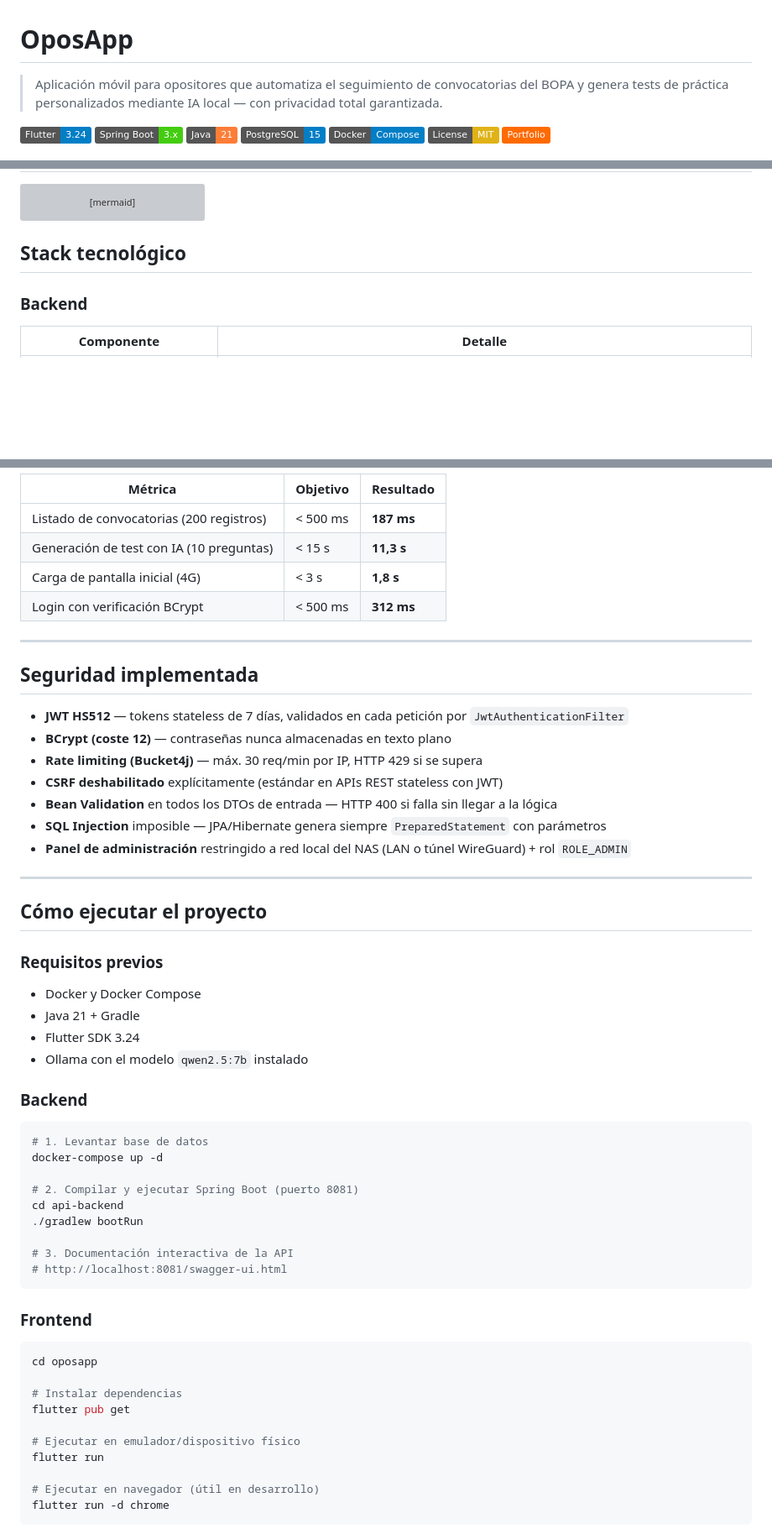
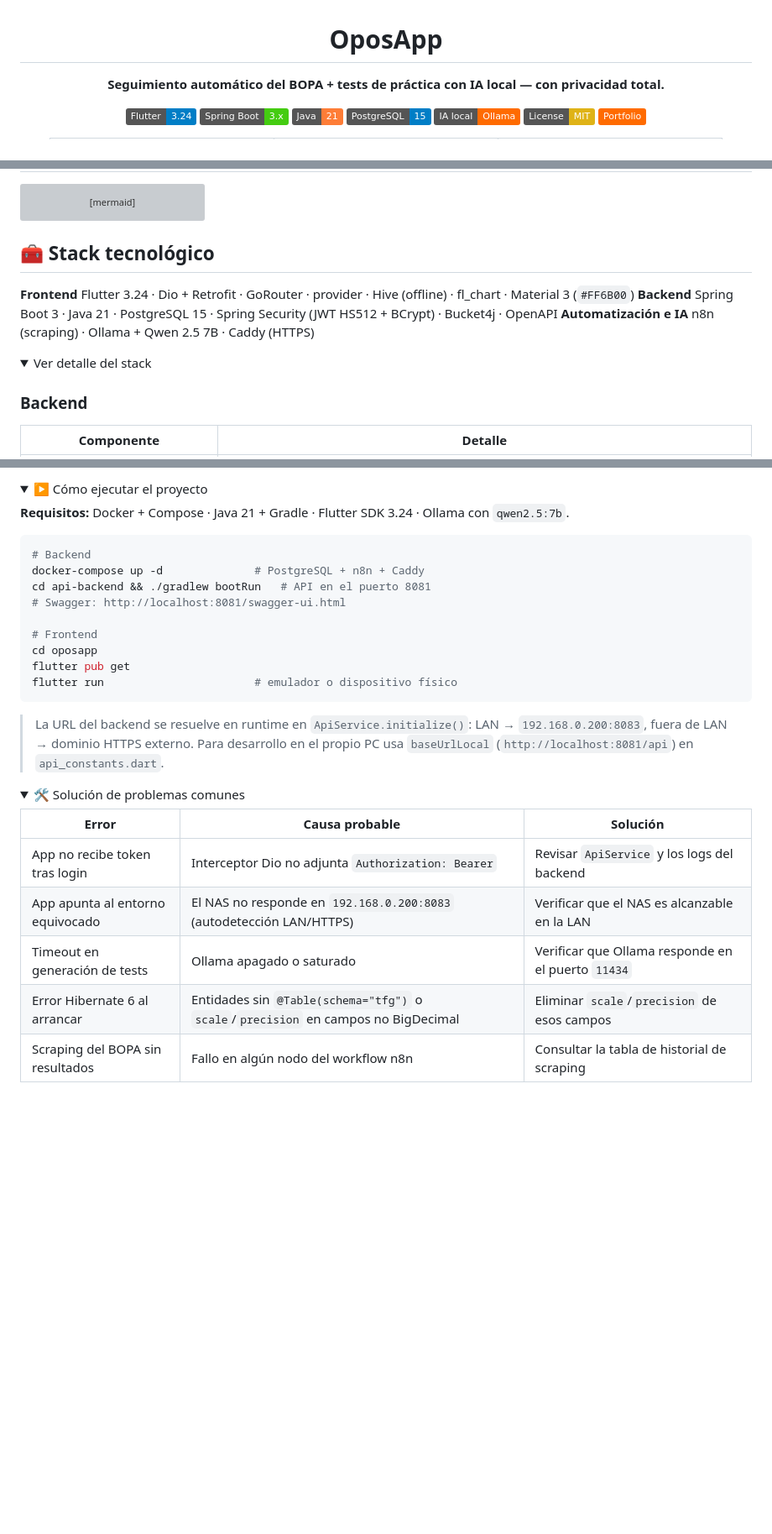
Before and after one commit to IvanjonasFC/OposApp, a Markdown page: README.md, 3 parts joined by grey strips. Shown at 84% size. Drawn GitHub-style; folded sections open; badges without logos; blank space fills up the shorter version; grey boxes are pictures that could not be loaded.

````diff
--- a/README.md
+++ b/README.md
@@ -1,11 +3,11 @@
 # OposApp
 
-> Aplicación móvil para opositores que automatiza el seguimiento de convocatorias del BOPA y genera tests de práctica personalizados mediante IA local — con privacidad total garantizada.
+**Seguimiento automático del BOPA + tests de práctica con IA local — con privacidad total.**
 
 [![Flutter](https://img.shields.io/badge/Flutter-3.24-blue?logo=flutter)](https://flutter.dev)
 [![Spring Boot](https://img.shields.io/badge/Spring_Boot-3.x-brightgreen?logo=spring)](https://spring.io/projects/spring-boot)
 [![Java](https://img.shields.io/badge/Java-21-orange?logo=openjdk)](https://openjdk.org)
 [![PostgreSQL](https://img.shields.io/badge/PostgreSQL-15-blue?logo=postgresql)](https://www.postgresql.org)
-[![Docker](https://img.shields.io/badge/Docker-Compose-blue?logo=docker)](https://docs.docker.com)
+[![Ollama](https://img.shields.io/badge/IA_local-Ollama-ff6b00?logo=ollama&logoColor=white)](https://ollama.com)
 [![License: MIT](https://img.shields.io/badge/License-MIT-yellow.svg)](LICENSE)
 [![Portfolio](https://img.shields.io/badge/Portfolio-ff6b00?logo=astro&logoColor=white)](https://portfolio.ivanjonasfc.dev/proyectos/oposapp/)
@@ -48,7 +80,14 @@ graph TD
     CD <-->|"HTTPS / REST + JWT (fuera de LAN)"| FL
 ```
 
-## Stack tecnológico
+## 🧰 Stack tecnológico
+
+**Frontend** Flutter 3.24 · Dio + Retrofit · GoRouter · provider · Hive (offline) · fl_chart · Material 3 (`#FF6B00`)
+**Backend** Spring Boot 3 · Java 21 · PostgreSQL 15 · Spring Security (JWT HS512 + BCrypt) · Bucket4j · OpenAPI
+**Automatización e IA** n8n (scraping) · Ollama + Qwen 2.5 7B · Caddy (HTTPS)
+
+<details>
+<summary>Ver detalle del stack</summary>
 
 ### Backend
 
@@ -174,60 +179,35 @@ OposApp/
 
-| Métrica                                  | Objetivo | Resultado  |
-| ---------------------------------------- | -------- | ---------- |
-| Listado de convocatorias (200 registros) | < 500 ms | **187 ms** |
-| Generación de test con IA (10 preguntas) | < 15 s   | **11,3 s** |
-| Carga de pantalla inicial (4G)           | < 3 s    | **1,8 s**  |
-| Login con verificación BCrypt            | < 500 ms | **312 ms** |
+<details>
+<summary>▶️ Cómo ejecutar el proyecto</summary>
 
----
-
-## Seguridad implementada
-
-- **JWT HS512** — tokens stateless de 7 días, validados en cada petición por `JwtAuthenticationFilter`
-- **BCrypt (coste 12)** — contraseñas nunca almacenadas en texto plano
-- **Rate limiting (Bucket4j)** — máx. 30 req/min por IP, HTTP 429 si se supera
-- **CSRF deshabilitado** explícitamente (estándar en APIs REST stateless con JWT)
-- **Bean Validation** en todos los DTOs de entrada — HTTP 400 si falla sin llegar a la lógica
-- **SQL Injection** imposible — JPA/Hibernate genera siempre `PreparedStatement` con parámetros
-- **Panel de administración** restringido a red local del NAS (LAN o túnel WireGuard) + rol `ROLE_ADMIN`
-
----
-
-## Cómo ejecutar el proyecto
-
-### Requisitos previos
-
-- Docker y Docker Compose
-- Java 21 + Gradle
-- Flutter SDK 3.24
-- Ollama con el modelo `qwen2.5:7b` instalado
-
-### Backend
+**Requisitos:** Docker + Compose · Java 21 + Gradle · Flutter SDK 3.24 · Ollama con `qwen2.5:7b`.
 
 ```bash
-# 1. Levantar base de datos
-docker-compose up -d
+# Backend
+docker-compose up -d              # PostgreSQL + n8n + Caddy
+cd api-backend && ./gradlew bootRun   # API en el puerto 8081
+# Swagger: http://localhost:8081/swagger-ui.html
 
-# 2. Compilar y ejecutar Spring Boot (puerto 8081)
-cd api-backend
-./gradlew bootRun
-
-# 3. Documentación interactiva de la API
-# http://localhost:8081/swagger-ui.html
+# Frontend
+cd oposapp
+flutter pub get
+flutter run                       # emulador o dispositivo físico
 ```
 
-### Frontend
+> La URL del backend se resuelve en runtime en `ApiService.initialize()`: LAN → `192.168.0.200:8083`, fuera de LAN → dominio HTTPS externo. Para desarrollo en el propio PC usa `baseUrlLocal` (`http://localhost:8081/api`) en `api_constants.dart`.
 
-```bash
-cd oposapp
+</details>
 
-# Instalar dependencias
-flutter pub get
+<details>
+<summary>🛠️ Solución de problemas comunes</summary>
 
-# Ejecutar en emulador/dispositivo físico
-flutter run
+| Error                            | Causa probable                                                                    | Solución                                                          |
+| -------------------------------- | --------------------------------------------------------------------------------- | ---------------------------------------------------------------- |
+| App no recibe token tras login   | Interceptor Dio no adjunta `Authorization: Bearer`                                | Revisar `ApiService` y los logs del backend                      |
+| App apunta al entorno equivocado | El NAS no responde en `192.168.0.200:8083` (autodetección LAN/HTTPS)              | Verificar que el NAS es alcanzable en la LAN                     |
+| Timeout en generación de tests   | Ollama apagado o saturado                                                          | Verificar que Ollama responde en el puerto `11434`              |
+| Error Hibernate 6 al arrancar    | Entidades sin `@Table(schema="tfg")` o `scale`/`precision` en campos no BigDecimal | Eliminar `scale`/`precision` de esos campos                     |
+| Scraping del BOPA sin resultados | Fallo en algún nodo del workflow n8n                                              | Consultar la tabla de historial de scraping                     |
 
-# Ejecutar en navegador (útil en desarrollo)
-flutter run -d chrome
-```
+</details>
 
````
Also changed, not shown: other parts of README.md (+83 -116 lines).
